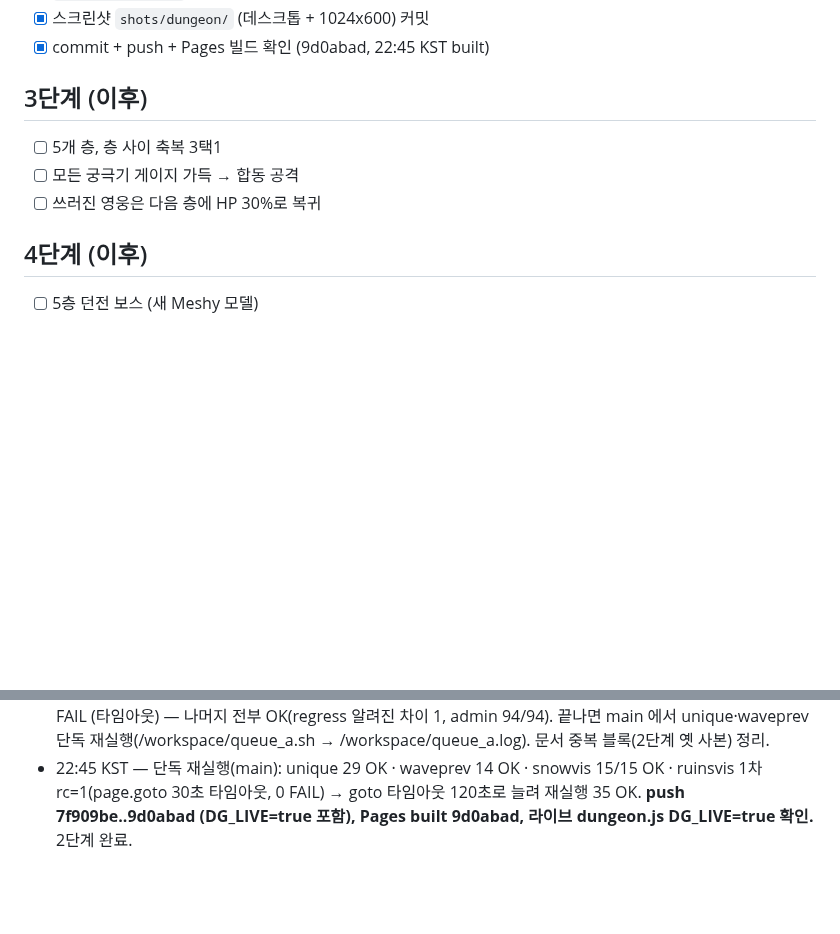
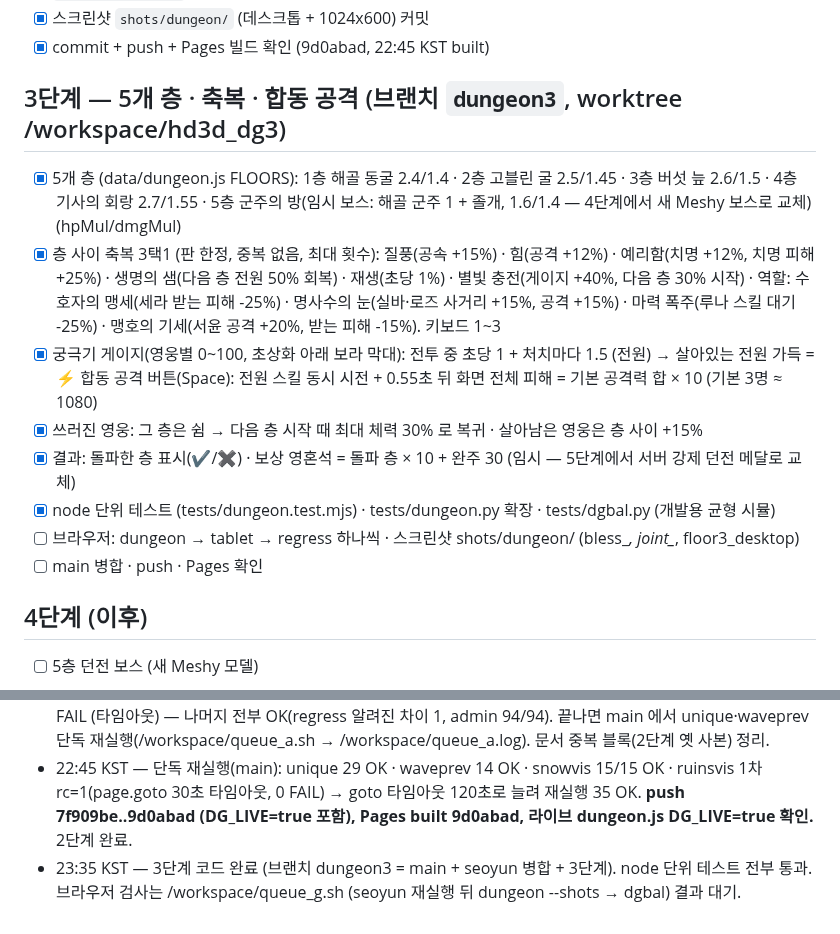
Before and after one commit to hyunjk11/hero-defense-3d, a Markdown page: docs/DUNGEON_2026-10-22.md, 2 parts joined by grey strips. Rendered like a GitHub page; blank space fills up the shorter version.

Commit message:
docs: 던전 3단계 계획/진행 23:35

```diff
--- a/docs/DUNGEON_2026-10-22.md
+++ b/docs/DUNGEON_2026-10-22.md
@@ -31,10 +31,15 @@
 - [x] 스크린샷 `shots/dungeon/` (데스크톱 + 1024x600) 커밋
 - [x] commit + push + Pages 빌드 확인 (9d0abad, 22:45 KST built)
 
-## 3단계 (이후)
-- [ ] 5개 층, 층 사이 축복 3택1
-- [ ] 모든 궁극기 게이지 가득 → 합동 공격
-- [ ] 쓰러진 영웅은 다음 층에 HP 30%로 복귀
+## 3단계 — 5개 층 · 축복 · 합동 공격 (브랜치 `dungeon3`, worktree /workspace/hd3d_dg3)
+- [x] 5개 층 (data/dungeon.js FLOORS): 1층 해골 동굴 2.4/1.4 · 2층 고블린 굴 2.5/1.45 · 3층 버섯 늪 2.6/1.5 · 4층 기사의 회랑 2.7/1.55 · 5층 군주의 방(임시 보스: 해골 군주 1 + 졸개, 1.6/1.4 — 4단계에서 새 Meshy 보스로 교체) (hpMul/dmgMul)
+- [x] 층 사이 축복 3택1 (판 한정, 중복 없음, 최대 횟수): 질풍(공속 +15%) · 힘(공격 +12%) · 예리함(치명 +12%, 치명 피해 +25%) · 생명의 샘(다음 층 전원 50% 회복) · 재생(초당 1%) · 별빛 충전(게이지 +40%, 다음 층 30% 시작) · 역할: 수호자의 맹세(세라 받는 피해 -25%) · 명사수의 눈(실바·로즈 사거리 +15%, 공격 +15%) · 마력 폭주(루나 스킬 대기 -25%) · 맹호의 기세(서윤 공격 +20%, 받는 피해 -15%). 키보드 1~3
+- [x] 궁극기 게이지(영웅별 0~100, 초상화 아래 보라 막대): 전투 중 초당 1 + 처치마다 1.5 (전원) → 살아있는 전원 가득 = ⚡ 합동 공격 버튼(Space): 전원 스킬 동시 시전 + 0.55초 뒤 화면 전체 피해 = 기본 공격력 합 × 10 (기본 3명 ≈ 1080)
+- [x] 쓰러진 영웅: 그 층은 쉼 → 다음 층 시작 때 최대 체력 30% 로 복귀 · 살아남은 영웅은 층 사이 +15%
+- [x] 결과: 돌파한 층 표시(✔/✖) · 보상 영혼석 = 돌파 층 × 10 + 완주 30 (임시 — 5단계에서 서버 강제 던전 메달로 교체)
+- [x] node 단위 테스트 (tests/dungeon.test.mjs) · tests/dungeon.py 확장 · tests/dgbal.py (개발용 균형 시뮬)
+- [ ] 브라우저: dungeon → tablet → regress 하나씩 · 스크린샷 shots/dungeon/ (bless_*, joint_*, floor3_desktop)
+- [ ] main 병합 · push · Pages 확인
 
 ## 4단계 (이후)
 - [ ] 5층 던전 보스 (새 Meshy 모델)
@@ -53,3 +58,4 @@
 - 18:50 KST — 7f909be push. 로컬 fc646ed = `DG_LIVE = true` (아직 push 안 함). 전체 run_all 을 worktree /workspace/hd3d_live (fc646ed) 에서 nohup 실행 중 → 로그 /workspace/live_runall.log (약 2시간). 결과가 OK(admin 타이밍 실패는 단독 재실행) 이면 main push → Pages 확인 → 2단계 마지막 항목 체크.
 - 21:55 KST — live run_all(fc646ed) 거의 끝(bossblack 이후 4개 남음). 지금까지 unique·waveprev 만 rc=1 / 0 FAIL (타임아웃) — 나머지 전부 OK(regress 알려진 차이 1, admin 94/94). 끝나면 main 에서 unique·waveprev 단독 재실행(/workspace/queue_a.sh → /workspace/queue_a.log). 문서 중복 블록(2단계 옛 사본) 정리.
 - 22:45 KST — 단독 재실행(main): unique 29 OK · waveprev 14 OK · snowvis 15/15 OK · ruinsvis 1차 rc=1(page.goto 30초 타임아웃, 0 FAIL) → goto 타임아웃 120초로 늘려 재실행 35 OK. **push 7f909be..9d0abad (DG_LIVE=true 포함), Pages built 9d0abad, 라이브 dungeon.js DG_LIVE=true 확인.** 2단계 완료.
+- 23:35 KST — 3단계 코드 완료 (브랜치 dungeon3 = main + seoyun 병합 + 3단계). node 단위 테스트 전부 통과. 브라우저 검사는 /workspace/queue_g.sh (seoyun 재실행 뒤 dungeon --shots → dgbal) 결과 대기.
```
